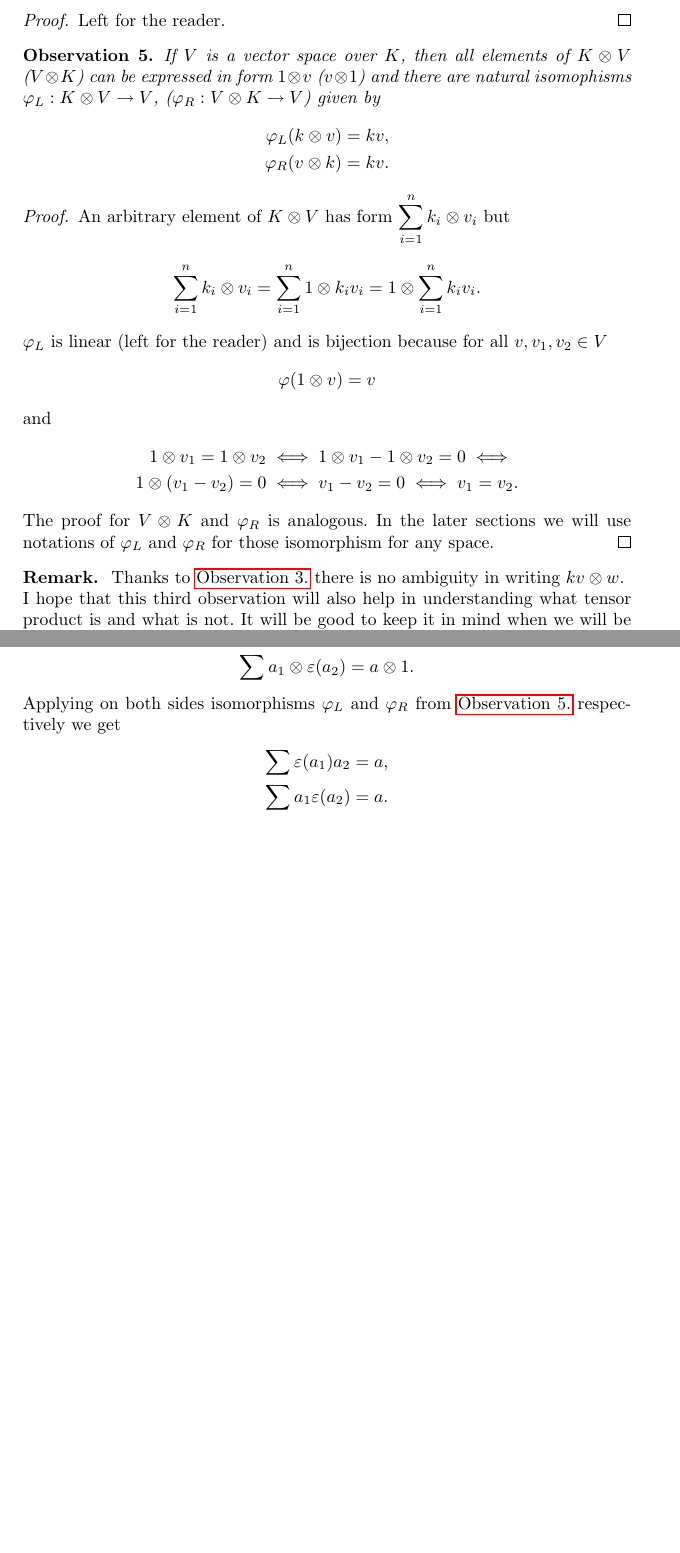
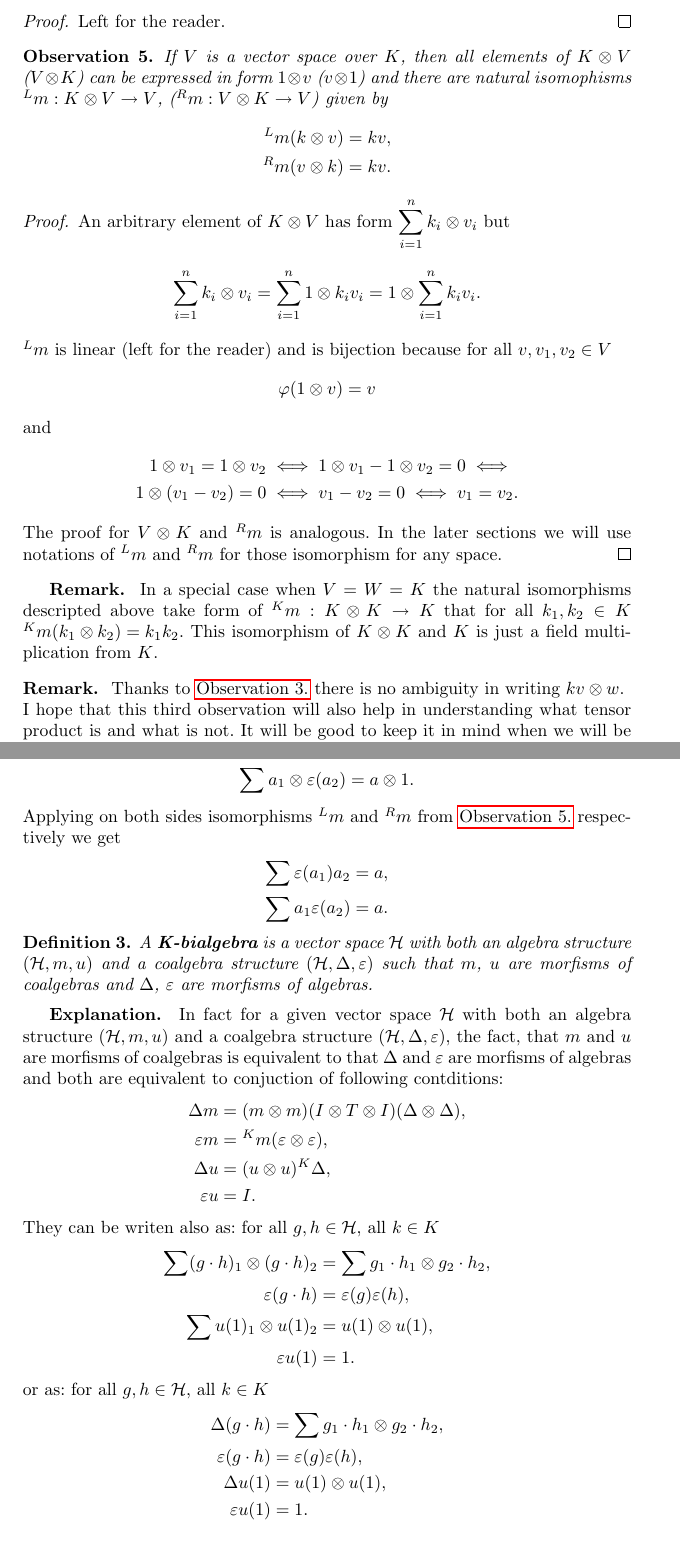
Before and after one commit to Sooyka/bachelors_thesis_mathematics, a LaTeX thesis (praca.tex): two parts of pages 5 and 8 of 9 before the commit and two parts of pages 5 and 9 of 10 after it, joined at a grey line, cut so that both start at the same text, the shorter picture padded with empty space. Compiled offline with pdfLaTeX.

Commit message:
progress bialgebras

```diff
--- a/praca.tex
+++ b/praca.tex
@@ -215,18 +215,19 @@ Left for the reader.
 \end{proof}
 \begin{observation}\label{observation:5}
 If $V$ is a vector space over $K$, then all elements of $K \otimes V$ ($V \otimes K$) can be expressed in form
-$1 \otimes v$ ($v \otimes 1$) and there are natural isomophisms $\varphi_L : K \otimes V \rightarrow V$,
-($\varphi_R : V \otimes K \rightarrow V$) given by
+$1 \otimes v$ ($v \otimes 1$) and there are natural isomophisms ${^Lm} : K \otimes V \to V$,
+(${^Rm} : V \otimes K \to V$) given by
 \begin{align*}
-\varphi_L(k \otimes v) &= kv, \\
-\varphi_R(v \otimes k) &= kv.
+{^Lm}(k \otimes v) &= kv, \\
+{^Rm}(v \otimes k) &= kv.
 \end{align*}
+\end{observation}
 \begin{proof}
 An arbitrary element of $K \otimes V$ has form $\displaystyle\sum^n_{i=1}k_i \otimes v_i$ but
 \begin{equation*}
 \sum^n_{i=1}k_i \otimes v_i = \sum^n_{i=1} 1 \otimes k_iv_i = 1 \otimes \sum^n_{i=1}k_iv_i.
 \end{equation*}
-$\varphi_L$ is linear (left for the reader) and is bijection because for all $v, v_1, v_2 \in V$
+${^Lm}$ is linear (left for the reader) and is bijection because for all $v, v_1, v_2 \in V$
 \begin{equation*}
 \varphi(1 \otimes v) = v
 \end{equation*}
@@ -235,10 +236,13 @@ and
 1 \otimes v_1 = 1 \otimes v_2 &\iff 1 \otimes v_1 - 1 \otimes v_2 = 0 \iff \\
 1 \otimes (v_1 - v_2) = 0 &\iff v_1 -v_2 = 0 \iff v_1 = v_2.
 \end{align*}
-The proof for $V \otimes K$ and $\varphi_R$ is analogous. In the later sections we will use notations of
-$\varphi_L$ and $\varphi_R$ for those isomorphism for any space.
+The proof for $V \otimes K$ and ${^Rm}$ is analogous. In the later sections we will use notations of
+${^Lm}$ and ${^Rm}$ for those isomorphism for any space.
 \end{proof}
-\end{observation}
+\textbf{Remark. } In a special case when $V = W = K$ the natural isomorphisms descripted above
+take form of ${^Km} : K \otimes K \to K$ that for all $k_1, k_2\in K$
+\text{${^Km}(k_1 \otimes k_2) = k_1k_2$}. This isomorphism of $K \otimes K$ and $K$ is just a field
+multiplication from $K$. \\[8pt]
 \noindent \textbf{Remark. } Thanks to \hyperref[observation:3]{Observation 3.} there is no ambiguity in writing
 $kv \otimes w$. \\
 I hope that this third observation will also help in understanding what tensor product is and what is not.
@@ -401,12 +408,41 @@ The counit property writen in Sweedler notation takes form
 \sum\varepsilon(a_1) \otimes a_2 &= 1 \otimes a, \\
 \sum a_1 \otimes \varepsilon(a_2) &= a \otimes 1.
 \end{align*}
-Applying on both sides isomorphisms $\varphi_L$ and $\varphi_R$ from
+Applying on both sides isomorphisms ${^Lm}$ and ${^Rm}$ from
 \hyperref[observation:5]{Observation 5.} respectively we get
 \begin{align*}
 \sum\varepsilon(a_1)a_2 &= a, \\
 \sum a_1\varepsilon(a_2) &= a.
 \end{align*}
+\begin{definition}
+A \textbf{$\textbf{K}$-bialgebra} is a vector space $\mathcal{H}$ with both an algebra structure
+$(\mathcal{H}, m, u)$ and a coalgebra structure $(\mathcal{H}, \Delta, \varepsilon)$ such that $m$, $u$
+are morfisms of coalgebras and $\Delta$, $\varepsilon$ are morfisms of algebras.
+\end{definition}
+\textbf{Explanation. } In fact for a given vector space $\mathcal{H}$ with both an algebra structure
+$(\mathcal{H}, m, u)$ and a coalgebra structure $(\mathcal{H}, \Delta, \varepsilon)$, the fact, that
+$m$ and $u$ are morfisms of coalgebras is equivalent to that $\Delta$ and $\varepsilon$ are morfisms of
+algebras and both are equivalent to conjuction of following contditions:
+\begin{align*}
+\Delta m &= (m\otimes m)(I \otimes T \otimes I)(\Delta \otimes \Delta), \\
+\varepsilon m &= {^Km}(\varepsilon \otimes \varepsilon), \\
+\Delta u &= (u \otimes u){^K\Delta}, \\
+\varepsilon u &= I.
+\end{align*}
+They can be writen also as: for all $g, h \in \mathcal{H}$, all $k \in K$
+\begin{align*}
+\sum (g \cdot h)_1 \otimes (g \cdot h)_2 &= \sum g_1 \cdot h_1 \otimes g_2 \cdot h_2, \\
+\varepsilon(g \cdot h) &= \varepsilon(g)\varepsilon(h), \\
+\sum u(1)_1 \otimes u(1)_2 &= u(1) \otimes u(1), \\
+\varepsilon u(1) &= 1.
+\end{align*}
+or as: for all $g, h \in \mathcal{H}$, all $k \in K$
+\begin{align*}
+\Delta(g \cdot h) &= \sum g_1 \cdot h_1 \otimes g_2 \cdot h_2, \\
+\varepsilon(g \cdot h) &= \varepsilon(g)\varepsilon(h), \\
+\Delta u(1) &= u(1) \otimes u(1), \\
+\varepsilon u(1) &= 1.
+\end{align*}
 \bibliography{my_bibliography}{}
 \bibliographystyle{alpha}
 
```
Also changed, not shown: my_bibliography.bib (line endings or trailing spaces), praca.pdf, praca.tex (11 more changed lines).
